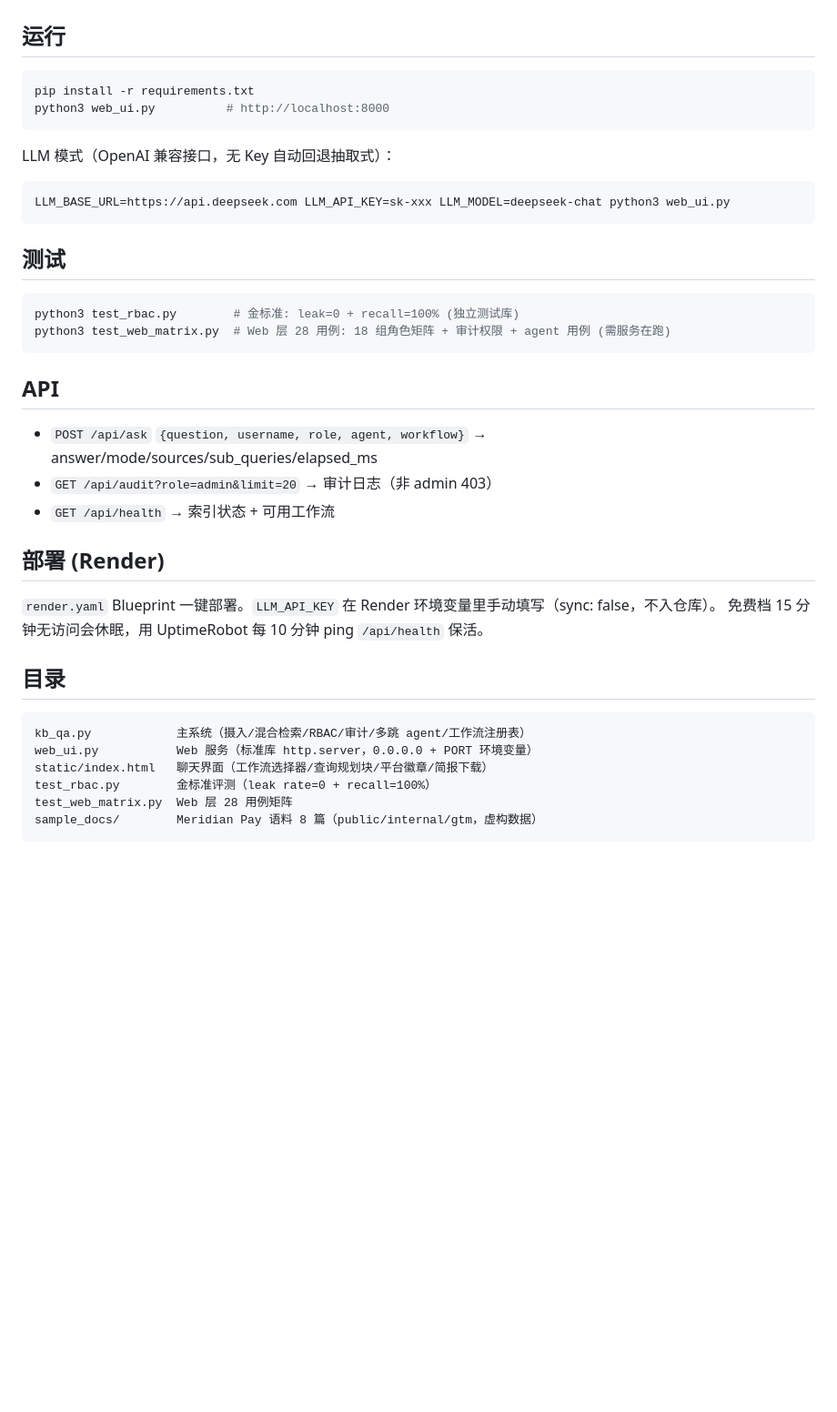
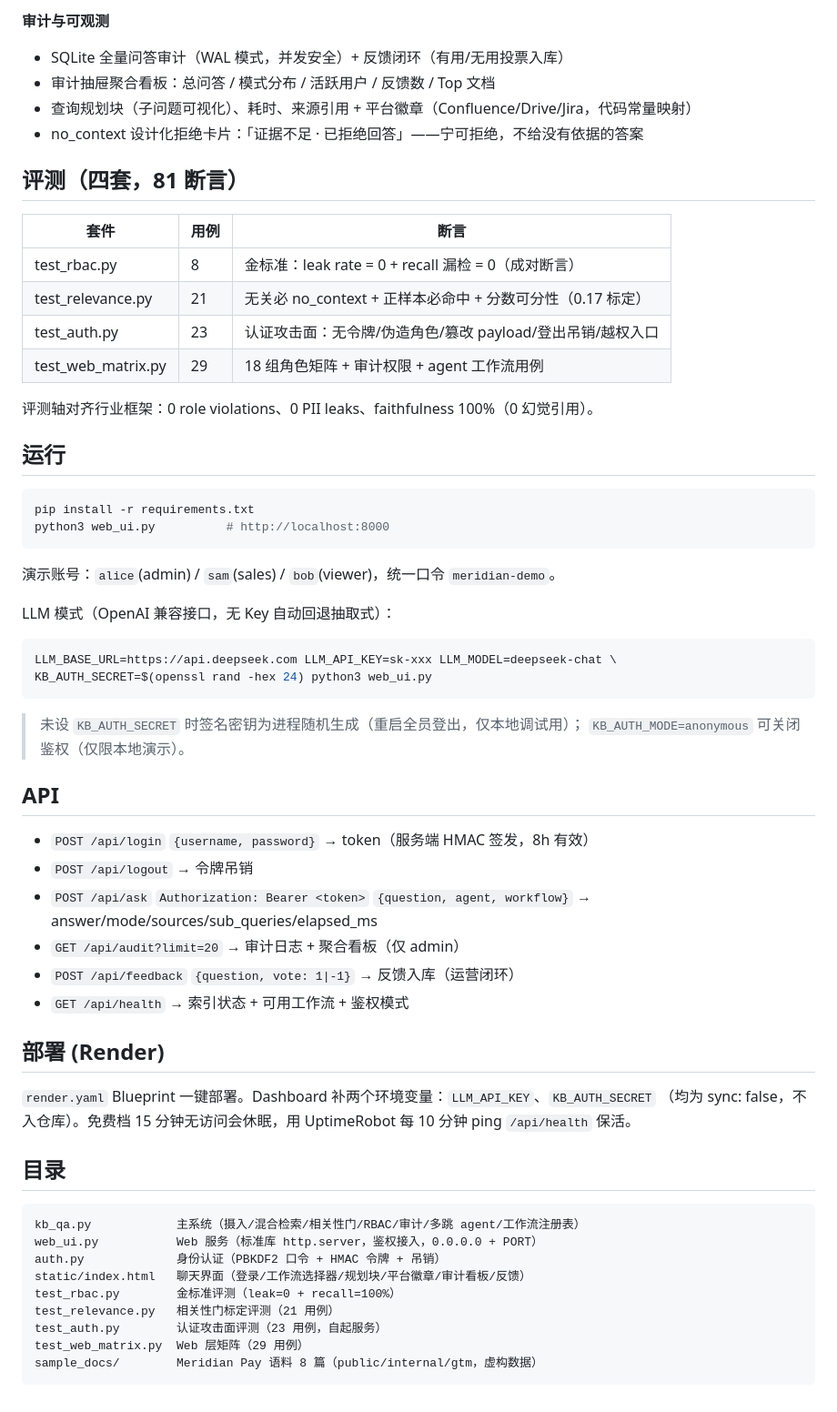
Before and after one commit to summersalt827/meridian-pay-kb, a Markdown page: README.md, the part around one of its changes. Shown at 91% size. GitHub-like rendering; blank space fills up the shorter version.

````diff
--- a/README.md
+++ b/README.md
@@ -31,3 +40,20 @@
+**审计与可观测**
+
+- SQLite 全量问答审计（WAL 模式，并发安全）+ 反馈闭环（有用/无用投票入库）
+- 审计抽屉聚合看板：总问答 / 模式分布 / 活跃用户 / 反馈数 / Top 文档
+- 查询规划块（子问题可视化）、耗时、来源引用 + 平台徽章（Confluence/Drive/Jira，代码常量映射）
+- no_context 设计化拒绝卡片：「证据不足 · 已拒绝回答」——宁可拒绝，不给没有依据的答案
+
+## 评测（四套，81 断言）
+
+| 套件 | 用例 | 断言 |
+|------|------|------|
+| test_rbac.py | 8 | 金标准：leak rate = 0 + recall 漏检 = 0（成对断言） |
+| test_relevance.py | 21 | 无关必 no_context + 正样本必命中 + 分数可分性（0.17 标定） |
+| test_auth.py | 23 | 认证攻击面：无令牌/伪造角色/篡改 payload/登出吊销/越权入口 |
+| test_web_matrix.py | 29 | 18 组角色矩阵 + 审计权限 + agent 工作流用例 |
+
+评测轴对齐行业框架：0 role violations、0 PII leaks、faithfulness 100%（0 幻觉引用）。
 
 ## 运行
 
@@ -36,37 +62,43 @@ pip install -r requirements.txt
 python3 web_ui.py          # http://localhost:8000
 ```
 
+演示账号：`alice`(admin) / `sam`(sales) / `bob`(viewer)，统一口令 `meridian-demo`。
+
 LLM 模式（OpenAI 兼容接口，无 Key 自动回退抽取式）：
 
 ```bash
-LLM_BASE_URL=https://api.deepseek.com LLM_API_KEY=sk-xxx LLM_MODEL=deepseek-chat python3 web_ui.py
+LLM_BASE_URL=https://api.deepseek.com LLM_API_KEY=sk-xxx LLM_MODEL=deepseek-chat \
+KB_AUTH_SECRET=$(openssl rand -hex 24) python3 web_ui.py
 ```
 
-## 测试
-
-```bash
-python3 test_rbac.py        # 金标准: leak=0 + recall=100% (独立测试库)
-python3 test_web_matrix.py  # Web 层 28 用例: 18 组角色矩阵 + 审计权限 + agent 用例 (需服务在跑)
-```
+> 未设 `KB_AUTH_SECRET` 时签名密钥为进程随机生成（重启全员登出，仅本地调试用）；
+> `KB_AUTH_MODE=anonymous` 可关闭鉴权（仅限本地演示）。
 
 ## API
 
-- `POST /api/ask` `{question, username, role, agent, workflow}` → answer/mode/sources/sub_queries/elapsed_ms
-- `GET /api/audit?role=admin&limit=20` → 审计日志（非 admin 403）
-- `GET /api/health` → 索引状态 + 可用工作流
+- `POST /api/login` `{username, password}` → token（服务端 HMAC 签发，8h 有效）
+- `POST /api/logout` → 令牌吊销
+- `POST /api/ask` `Authorization: Bearer <token>` `{question, agent, workflow}` → answer/mode/sources/sub_queries/elapsed_ms
+- `GET /api/audit?limit=20` → 审计日志 + 聚合看板（仅 admin）
+- `POST /api/feedback` `{question, vote: 1|-1}` → 反馈入库（运营闭环）
+- `GET /api/health` → 索引状态 + 可用工作流 + 鉴权模式
 
 ## 部署 (Render)
 
-`render.yaml` Blueprint 一键部署。`LLM_API_KEY` 在 Render 环境变量里手动填写（sync: false，不入仓库）。
-免费档 15 分钟无访问会休眠，用 UptimeRobot 每 10 分钟 ping `/api/health` 保活。
+`render.yaml` Blueprint 一键部署。Dashboard 补两个环境变量：`LLM_API_KEY`、`KB_AUTH_SECRET`
+（均为 sync: false，不入仓库）。免费档 15 分钟无访问会休眠，用 UptimeRobot 每 10 分钟
+ping `/api/health` 保活。
 
 ## 目录
 
 ```
-kb_qa.py            主系统（摄入/混合检索/RBAC/审计/多跳 agent/工作流注册表）
-web_ui.py           Web 服务（标准库 http.server，0.0.0.0 + PORT 环境变量）
-static/index.html   聊天界面（工作流选择器/查询规划块/平台徽章/简报下载）
-test_rbac.py        金标准评测（leak rate=0 + recall=100%）
-test_web_matrix.py  Web 层 28 用例矩阵
+kb_qa.py            主系统（摄入/混合检索/相关性门/RBAC/审计/多跳 agent/工作流注册表）
+web_ui.py           Web 服务（标准库 http.server，鉴权接入，0.0.0.0 + PORT）
+auth.py             身份认证（PBKDF2 口令 + HMAC 令牌 + 吊销）
+static/index.html   聊天界面（登录/工作流选择器/规划块/平台徽章/审计看板/反馈）
+test_rbac.py        金标准评测（leak=0 + recall=100%）
+test_relevance.py   相关性门标定评测（21 用例）
+test_auth.py        认证攻击面评测（23 用例，自起服务）
+test_web_matrix.py  Web 层矩阵（29 用例）
 sample_docs/        Meridian Pay 语料 8 篇（public/internal/gtm，虚构数据）
 ```
````
Also changed, not shown: other parts of README.md (+19 -10 lines), docs/demo-agent.png, docs/demo-brief.png.
